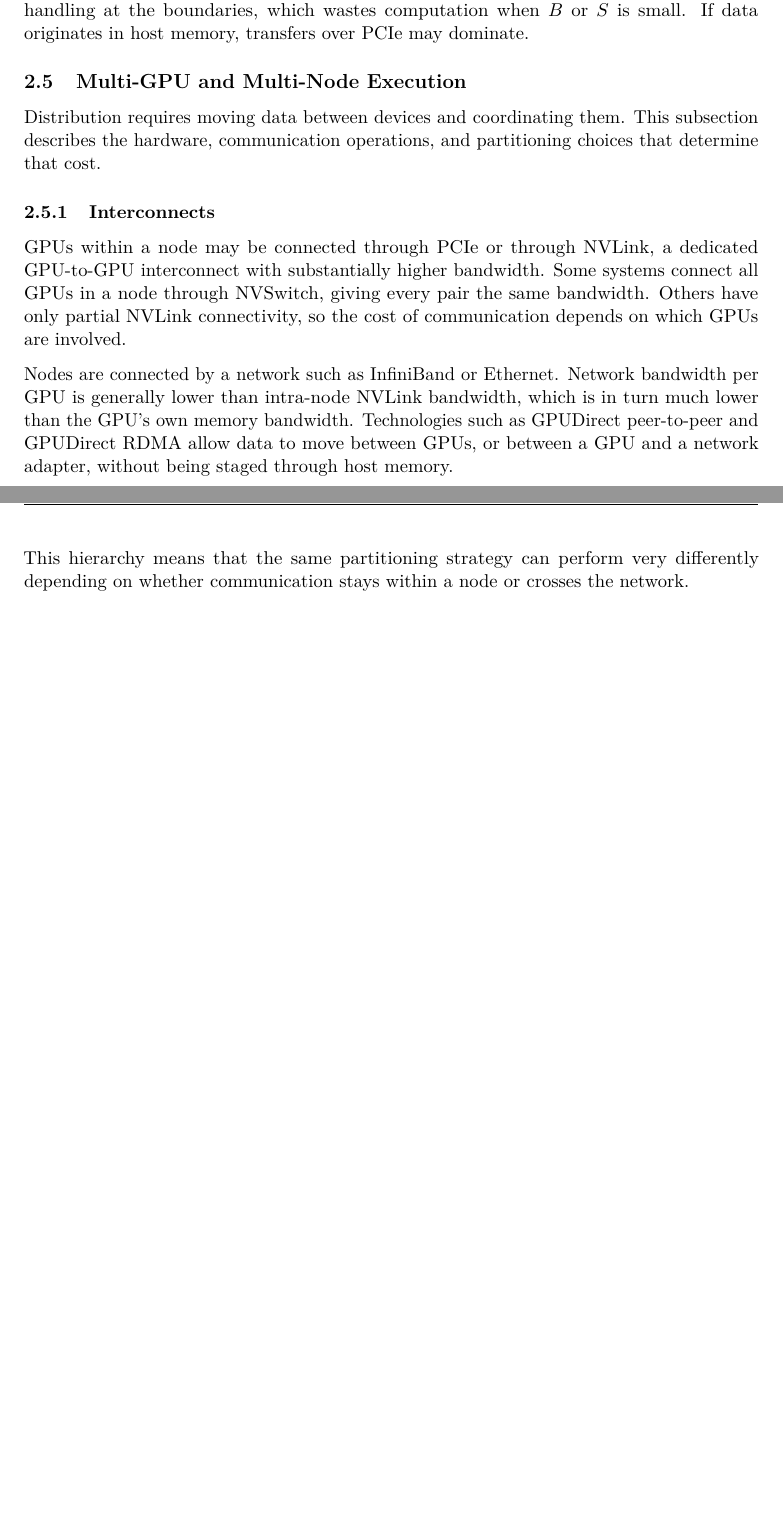
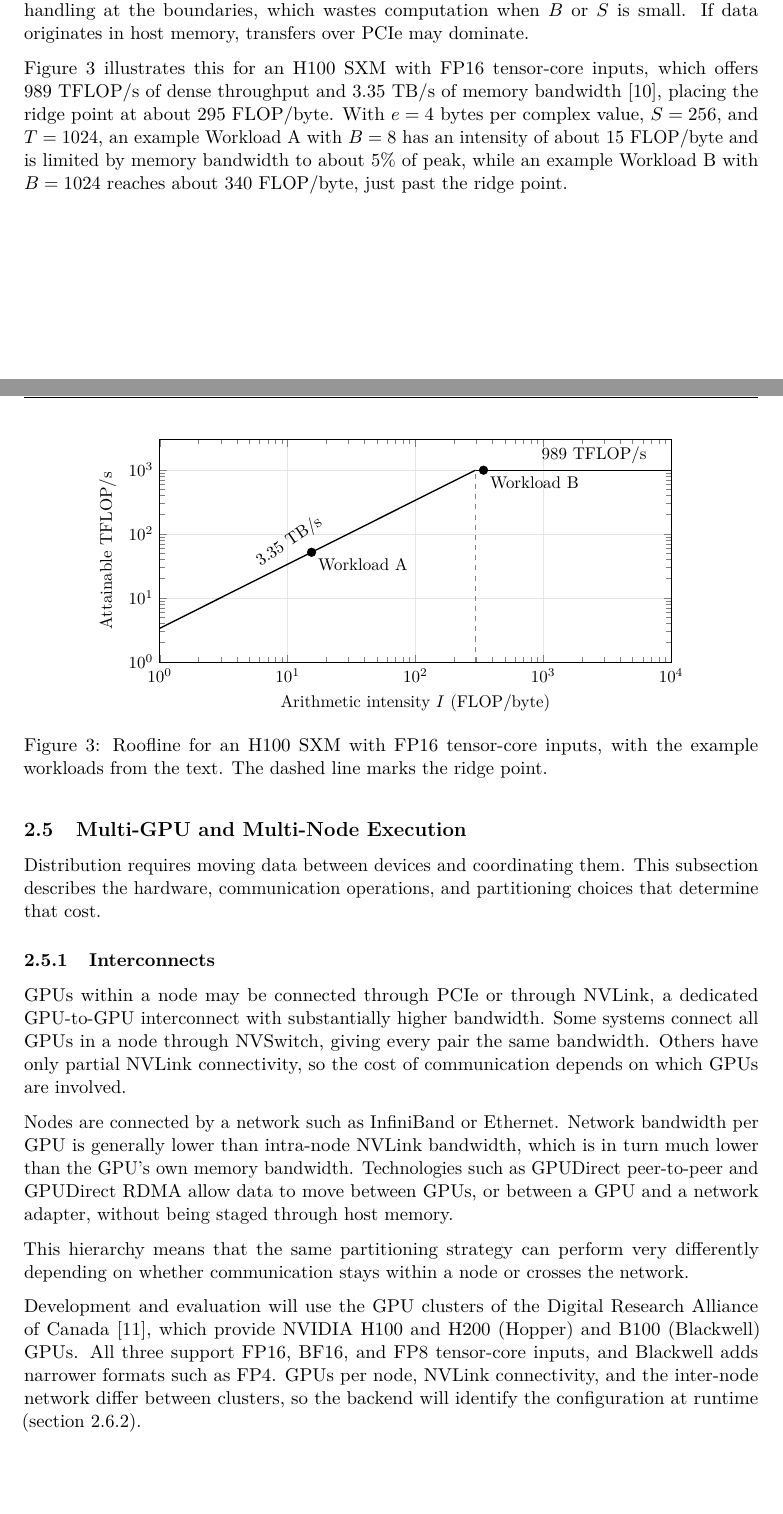
Before and after one commit to UWHPC/BATS, a LaTeX document (docs/technical-spec/main.tex, which reads docs/technical-spec/sections/background.tex): two parts of pages 12 and 13 of 19 before the commit and two parts of pages 12 and 13 of 21 after it, joined at a grey line, cut so that both start at the same text, the shorter picture padded with empty space. Compiled offline with pdfLaTeX.

Commit message:
docs: add target hardware and roofline, mark power integration out of scope
Describe the Digital Research Alliance of Canada clusters (H100, H200,
B100) as the target hardware, add an H100 roofline with the example
workloads, state that milestone dates are not yet set, and list beam
power integration as a non-goal in the spec and one-pager.

```diff
--- a/docs/technical-spec/main.tex
+++ b/docs/technical-spec/main.tex
@@ -31,6 +31,8 @@
 \usepackage{caption}
 \usepackage{tikz}
 \usetikzlibrary{arrows.meta}
+\usepackage{pgfplots}
+\pgfplotsset{compat=1.18}
 \graphicspath{{figures/}}
 
 % ---------------------------------------------------------------------------
--- a/docs/technical-spec/sections/background.tex
+++ b/docs/technical-spec/sections/background.tex
@@ -318,7 +316,32 @@ In the ideal roofline model, workloads whose intensity is below the ratio of pea
 
 Other factors also limit performance. Small per-channel matrices may not provide enough parallel work to occupy the GPU, and launching many small kernels adds overhead. Matrix dimensions that are not multiples of the tensor-core tile sizes require padding or special handling at the boundaries, which wastes computation when $B$ or $S$ is small. If data originates in host memory, transfers over PCIe may dominate.
 
-% TODO: add a roofline figure for the target GPU with Workloads A and B marked.
+\Cref{fig:roofline} illustrates this for an H100 SXM with FP16 tensor-core inputs, which offers 989~TFLOP/s of dense throughput and 3.35~TB/s of memory bandwidth~\cite{h100Datasheet}, placing the ridge point at about 295~FLOP/byte. With $e = 4$ bytes per complex value, $S = 256$, and $T = 1024$, an example Workload~A with $B = 8$ has an intensity of about 15~FLOP/byte and is limited by memory bandwidth to about 5\% of peak, while an example Workload~B with $B = 1024$ reaches about 340~FLOP/byte, just past the ridge point.
+
+\begin{figure}[H]
+  \centering
+  \begin{tikzpicture}
+    \begin{loglogaxis}[
+      width=0.8\linewidth, height=6.2cm,
+      xmin=1, xmax=10000, ymin=1, ymax=3000,
+      xlabel={Arithmetic intensity $I$ (FLOP/byte)},
+      ylabel={Attainable TFLOP/s},
+      grid=major, grid style={gray!20},
+      tick label style={font=\small}, label style={font=\small},
+    ]
+      \addplot[thick,domain=1:295.2,samples=2] {3.35*x};
+      \addplot[thick,domain=295.2:10000,samples=2] {989};
+      \addplot[dashed,gray] coordinates {(295.2,1) (295.2,989)};
+      \node[font=\small,anchor=south,rotate=34] at (axis cs:12,48) {3.35 TB/s};
+      \node[font=\small,anchor=south] at (axis cs:2500,989) {989 TFLOP/s};
+      \addplot[only marks,mark=*,mark size=2.5pt] coordinates {(15.4,51.6) (341,989)};
+      \node[font=\small,anchor=north west] at (axis cs:15.4,51.6) {Workload A};
+      \node[font=\small,anchor=north west] at (axis cs:341,989) {Workload B};
+    \end{loglogaxis}
+  \end{tikzpicture}
+  \caption{Roofline for an H100 SXM with FP16 tensor-core inputs, with the example workloads from the text. The dashed line marks the ridge point.}
+  \label{fig:roofline}
+\end{figure}
 
 % ---------------------------------------------------------------------------
 \subsection{Multi-GPU and Multi-Node Execution}
@@ -335,8 +358,7 @@ Nodes are connected by a network such as InfiniBand or Ethernet. Network bandwid
 
 This hierarchy means that the same partitioning strategy can perform very differently depending on whether communication stays within a node or crosses the network.
 
-% TODO: describe the specific cluster hardware available to the team
-% (GPU models, NVLink topology, network type and bandwidth).
+Development and evaluation will use the GPU clusters of the Digital Research Alliance of Canada~\cite{allianceCan}, which provide NVIDIA H100 and H200 (Hopper) and B100 (Blackwell) GPUs. All three support FP16, BF16, and FP8 tensor-core inputs, and Blackwell adds narrower formats such as FP4. GPUs per node, NVLink connectivity, and the inter-node network differ between clusters, so the backend will identify the configuration at runtime (\cref{sec:hardware-topology-discovery}).
 
 \subsubsection{Communication Primitives}
 \label{sec:communication-primitives}
```
Also changed, not shown: docs/one-pager/one-pager.tex (+1 -1 lines), docs/technical-spec/references.bib (+14 -0 lines), docs/technical-spec/sections/milestones.tex (+1 -3 lines), docs/technical-spec/sections/overview.tex (+1 -1 lines), docs/technical-spec/sections/background.tex (4 more changed lines).
